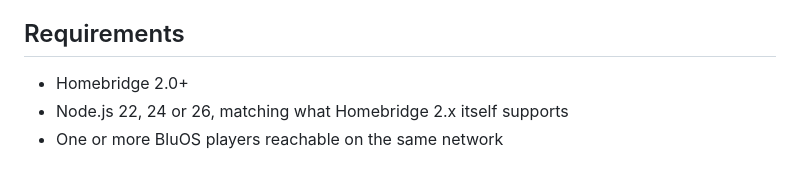
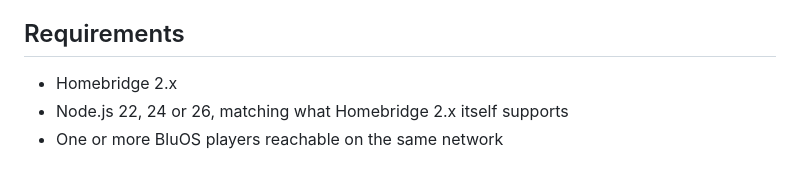
Before and after one commit to tbaur/homebridge-bluos, a Markdown page: README.md, the part around one of its changes. Drawn GitHub-style.

```diff
--- a/README.md
+++ b/README.md
@@ -133,7 +133,7 @@ The plugin talks only to the addresses in your configuration, on your LAN. There
 
 ## Requirements
 
-- Homebridge 2.0+
+- Homebridge 2.x
 - Node.js 22, 24 or 26, matching what Homebridge 2.x itself supports
 - One or more BluOS players reachable on the same network
 
```
Also changed, not shown: other parts of README.md (+1 -1 lines), docs/FEATURES.md (+1 -1 lines).
